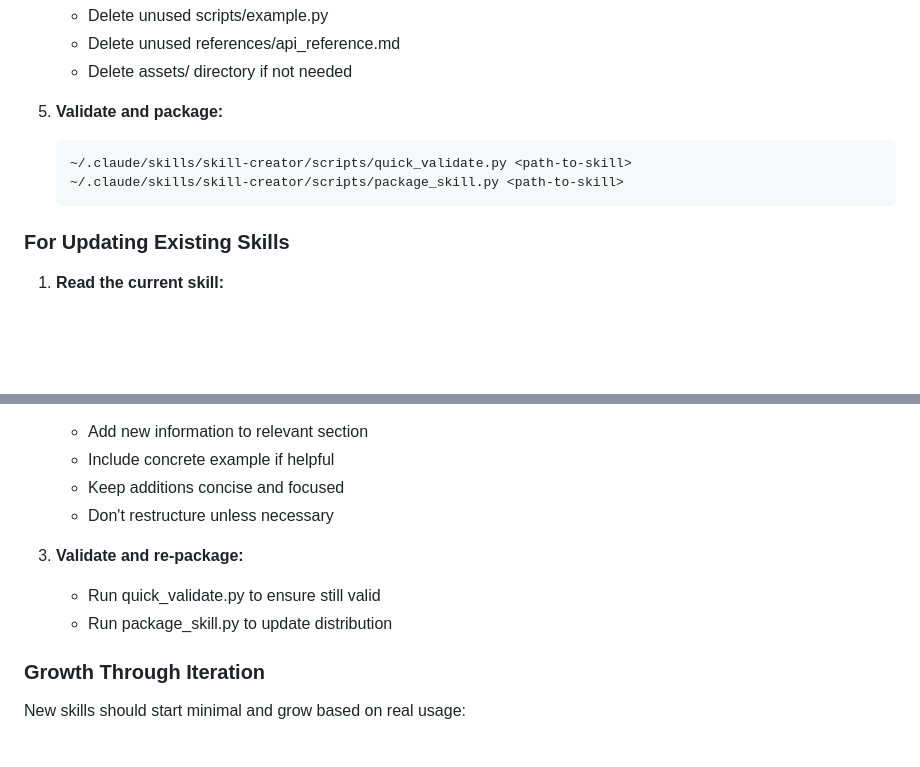
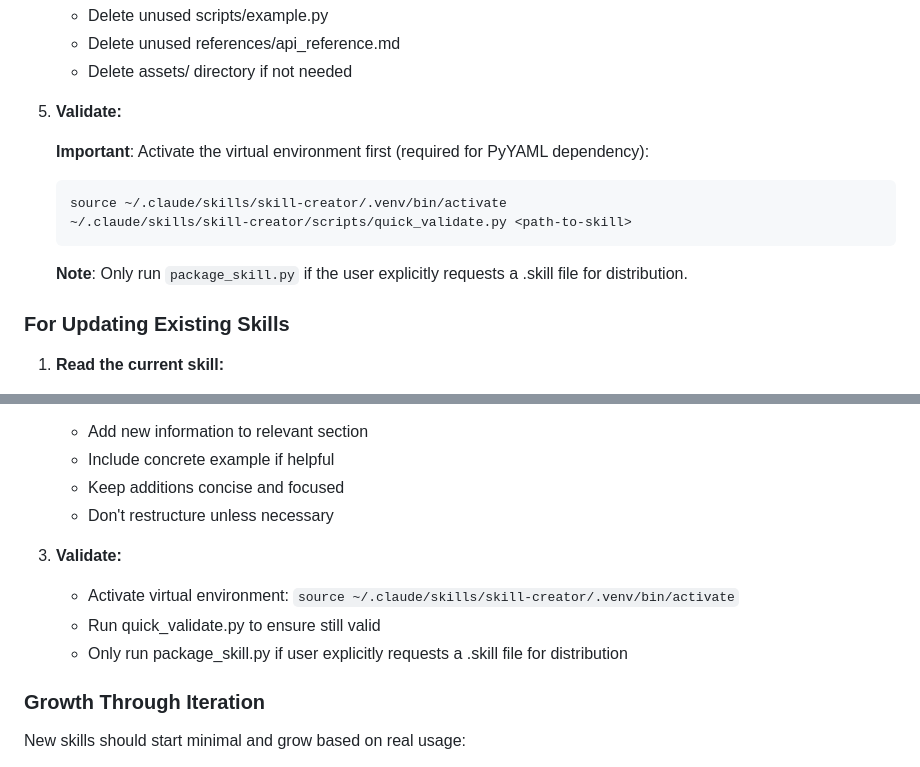
Before and after one commit to moogah/claude_skills, a Markdown page: skill-learner/SKILL.md, 2 parts joined by grey strips. Drawn GitHub-style; blank space fills up the shorter version.

````diff
--- a/skill-learner/SKILL.md
+++ b/skill-learner/SKILL.md
@@ -225,11 +225,15 @@ Once approved, execute the skill change promptly and efficiently.
    - Delete unused references/api_reference.md
    - Delete assets/ directory if not needed
 
-5. **Validate and package:**
+5. **Validate:**
+
+   **Important**: Activate the virtual environment first (required for PyYAML dependency):
    ```bash
+   source ~/.claude/skills/skill-creator/.venv/bin/activate
    ~/.claude/skills/skill-creator/scripts/quick_validate.py <path-to-skill>
-   ~/.claude/skills/skill-creator/scripts/package_skill.py <path-to-skill>
    ```
+
+   **Note**: Only run `package_skill.py` if the user explicitly requests a .skill file for distribution.
 
 ### For Updating Existing Skills
 
@@ -244,9 +248,10 @@ Once approved, execute the skill change promptly and efficiently.
    - Keep additions concise and focused
    - Don't restructure unless necessary
 
-3. **Validate and re-package:**
+3. **Validate:**
+   - Activate virtual environment: `source ~/.claude/skills/skill-creator/.venv/bin/activate`
    - Run quick_validate.py to ensure still valid
-   - Run package_skill.py to update distribution
+   - Only run package_skill.py if user explicitly requests a .skill file for distribution
 
 ### Growth Through Iteration
 
````
Also changed, not shown: emacs-elisp-debugging/SKILL.md (added, +137 -0 lines), skill-creator/SKILL.md (+27 -15 lines).
